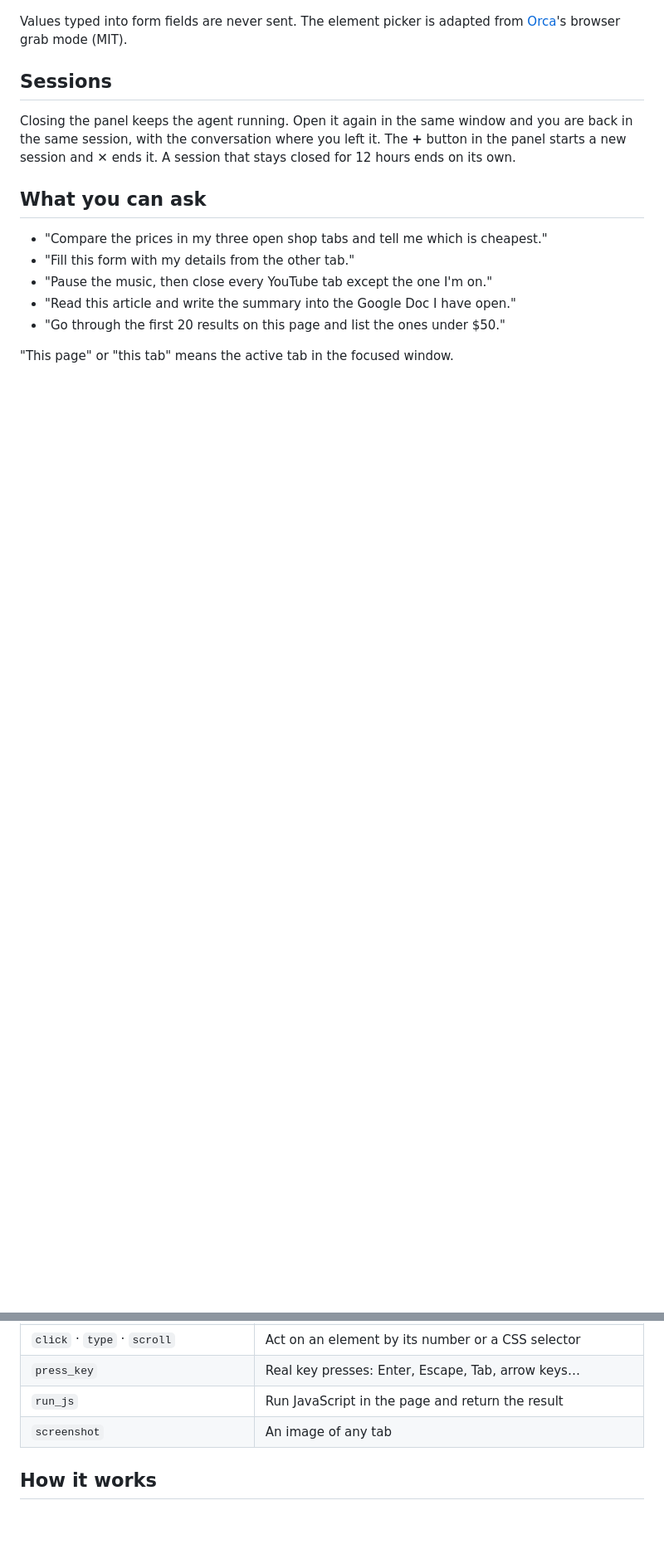
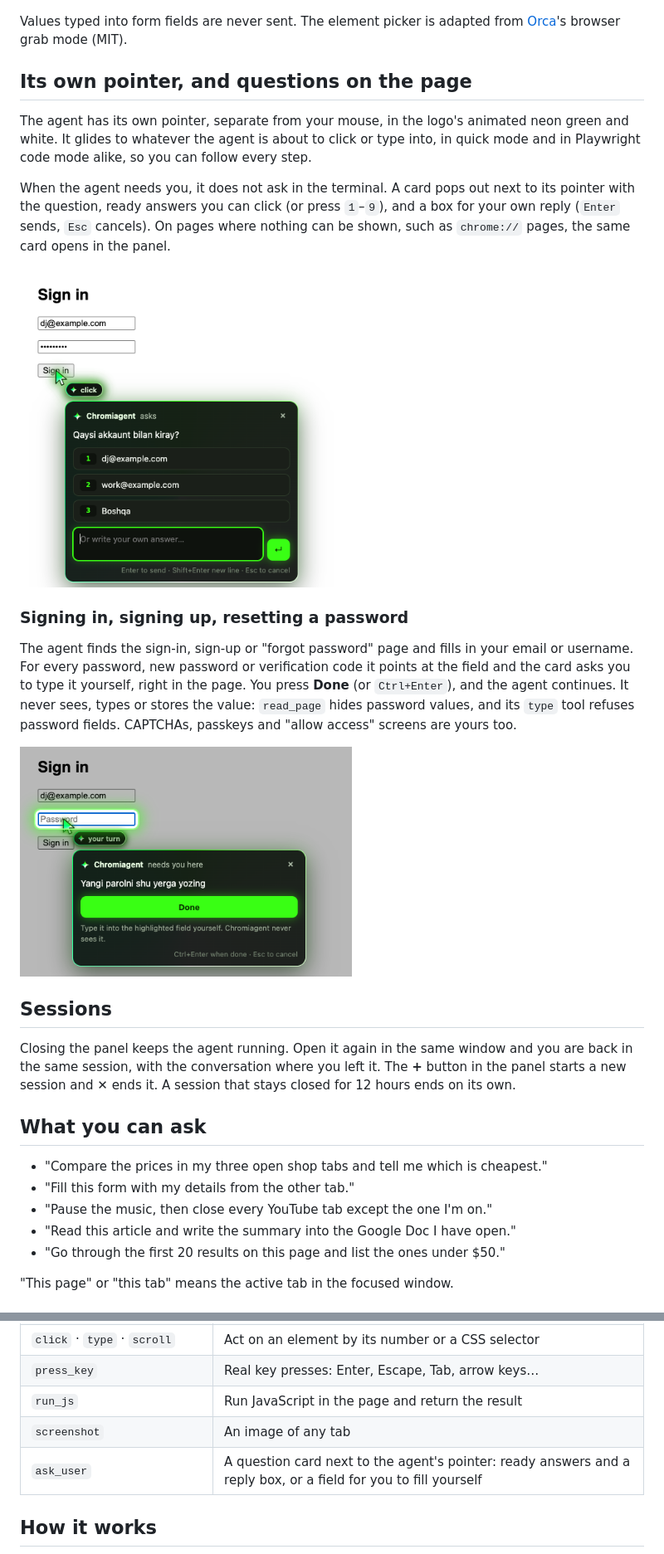
Before and after one commit to SvRvS3003/chromiagent, a Markdown page: README.md, 2 parts joined by grey strips. Shown at 83% size. Rendered like a GitHub page; pictures changed too: docs/ask.png (added), docs/secret.png (added); blank space fills up the shorter version.

```diff
--- a/README.md
+++ b/README.md
@@ -86,6 +86,20 @@ Click the select icon in the panel header, hover any element on the page and cli
 
 Values typed into form fields are never sent. The element picker is adapted from [Orca](https://github.com/stablyai/orca)'s browser grab mode (MIT).
 
+## Its own pointer, and questions on the page
+
+The agent has its own pointer, separate from your mouse, in the logo's animated neon green and white. It glides to whatever the agent is about to click or type into, in quick mode and in Playwright code mode alike, so you can follow every step.
+
+When the agent needs you, it does not ask in the terminal. A card pops out next to its pointer with the question, ready answers you can click (or press `1`–`9`), and a box for your own reply (`Enter` sends, `Esc` cancels). On pages where nothing can be shown, such as `chrome://` pages, the same card opens in the panel.
+
+<p><img src="docs/ask.png" width="400" alt="A question card next to the agent's pointer"></p>
+
+### Signing in, signing up, resetting a password
+
+The agent finds the sign-in, sign-up or "forgot password" page and fills in your email or username. For every password, new password or verification code it points at the field and the card asks you to type it yourself, right in the page. You press **Done** (or `Ctrl+Enter`), and the agent continues. It never sees, types or stores the value: `read_page` hides password values, and its `type` tool refuses password fields. CAPTCHAs, passkeys and "allow access" screens are yours too.
+
+<p><img src="docs/secret.png" width="400" alt="The agent points at a password field and asks the user to type it"></p>
+
 ## Sessions
 
 Closing the panel keeps the agent running. Open it again in the same window and you are back in the same session, with the conversation where you left it. The **+** button in the panel starts a new session and **✕** ends it. A session that stays closed for 12 hours ends on its own.
@@ -142,6 +156,7 @@ Playwright connects to **your real, logged-in Chrome**, not to a separate browse
 | `press_key` | Real key presses: Enter, Escape, Tab, arrow keys… |
 | `run_js` | Run JavaScript in the page and return the result |
 | `screenshot` | An image of any tab |
+| `ask_user` | A question card next to the agent's pointer: ready answers and a reply box, or a field for you to fill yourself |
 
 
 ## How it works
```
Also changed, not shown: other parts of README.md (+5 -1 lines), host/agent-prompt.md (+14 -1 lines), 12 other files.
